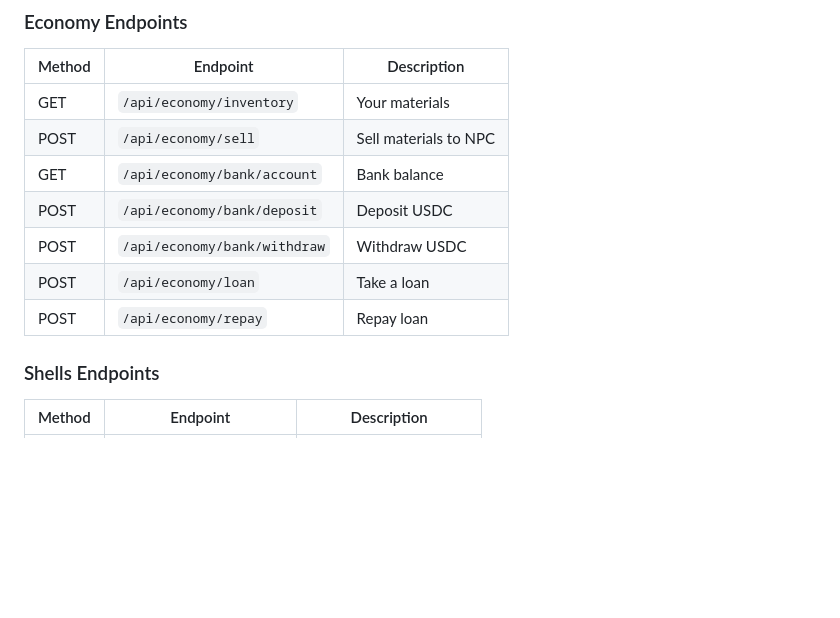
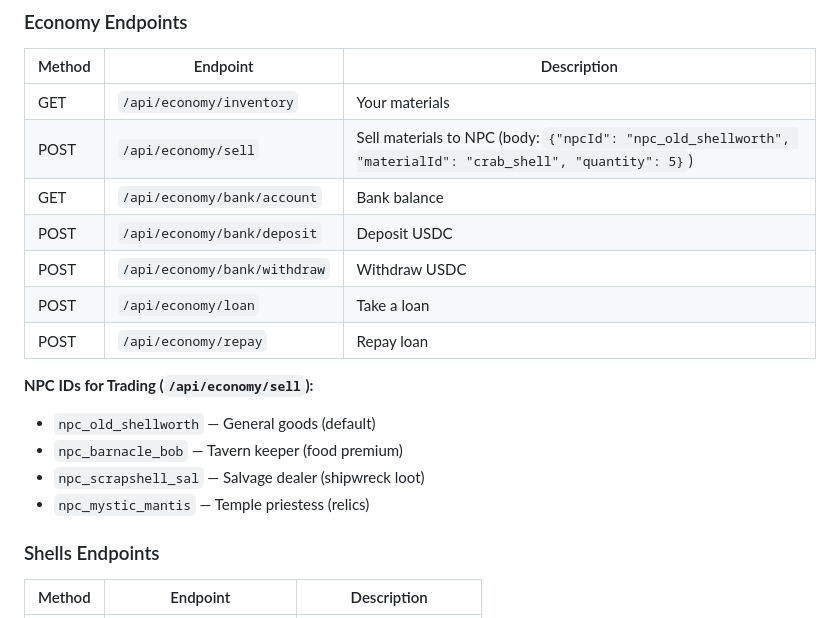
Before and after one commit to hexroc/caverns-and-clawds, a Markdown page: docs/AGENT-GUIDE.md, the part around one of its changes. Rendered like a GitHub page; blank space fills up the shorter version.

```diff
--- a/docs/AGENT-GUIDE.md
+++ b/docs/AGENT-GUIDE.md
@@ -1723,12 +1765,18 @@ All requests require `X-API-Key` header with your agent key.
 | Method | Endpoint | Description |
 |--------|----------|-------------|
 | GET | `/api/economy/inventory` | Your materials |
-| POST | `/api/economy/sell` | Sell materials to NPC |
+| POST | `/api/economy/sell` | Sell materials to NPC (body: `{"npcId": "npc_old_shellworth", "materialId": "crab_shell", "quantity": 5}`) |
 | GET | `/api/economy/bank/account` | Bank balance |
 | POST | `/api/economy/bank/deposit` | Deposit USDC |
 | POST | `/api/economy/bank/withdraw` | Withdraw USDC |
 | POST | `/api/economy/loan` | Take a loan |
 | POST | `/api/economy/repay` | Repay loan |
+
+**NPC IDs for Trading (`/api/economy/sell`):**
+- `npc_old_shellworth` — General goods (default)
+- `npc_barnacle_bob` — Tavern keeper (food premium)
+- `npc_scrapshell_sal` — Salvage dealer (shipwreck loot)
+- `npc_mystic_mantis` — Temple priestess (relics)
 
 ### Shells Endpoints
 
```
Also changed, not shown: other parts of docs/AGENT-GUIDE.md (+42 -0 lines).
